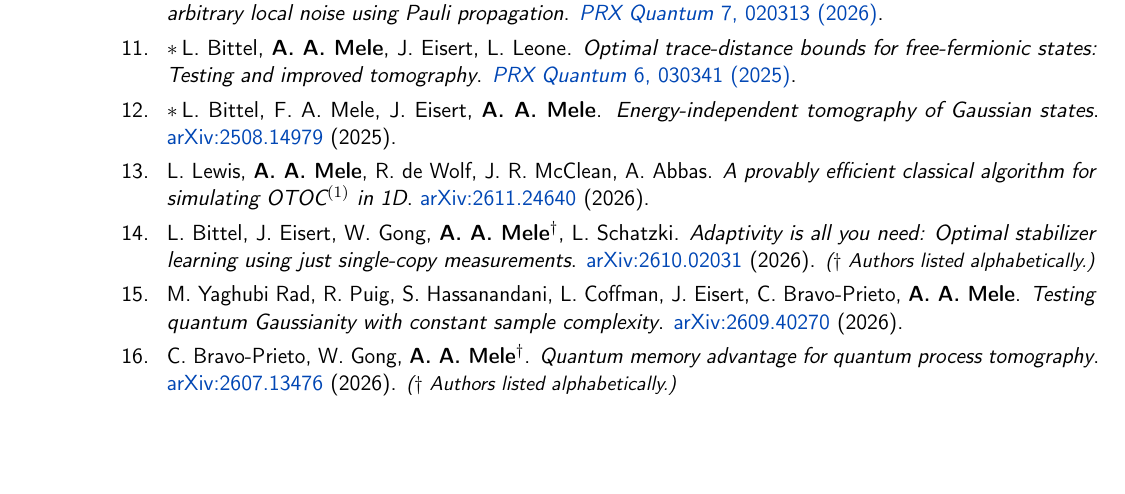
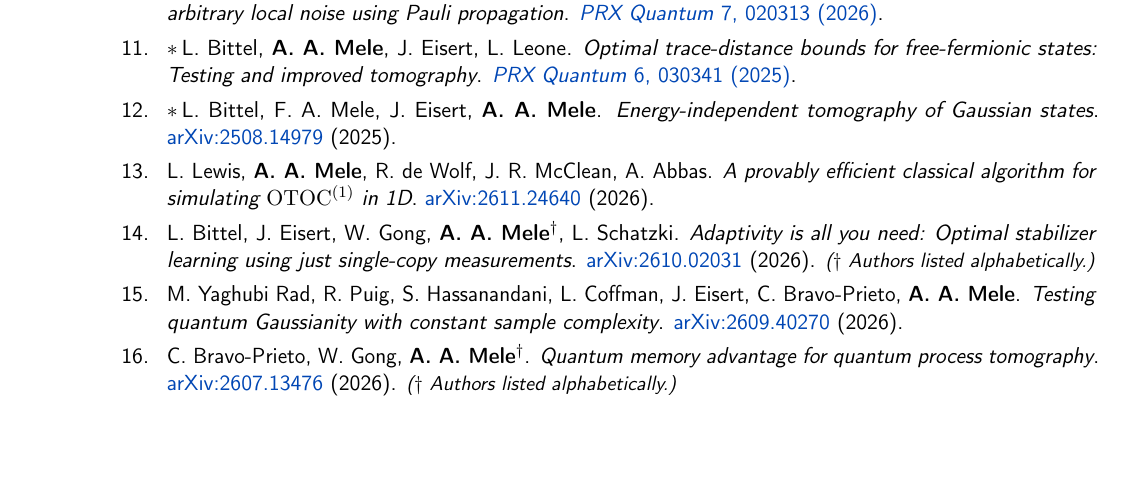
Before and after one commit to AntMele/Antonio-Anna-Mele-website, a LaTeX CV (assets/documents/CV_AntonioAnnaMele.tex): part of page 1 of 5, cut so that both start at the same text. Compiled offline with pdfLaTeX.

Commit message:
Typeset OTOC notation in CV using full math mode

```diff
--- a/assets/documents/CV_AntonioAnnaMele.tex
+++ b/assets/documents/CV_AntonioAnnaMele.tex
@@ -177,7 +177,7 @@
 % ===== Additional publications (newest first) =====
 
 \cvpubitem{L.~Lewis, \textbf{A.~A.~Mele}, R.~de~Wolf, J.~R.~McClean, A.~Abbas.
-\emph{A provably efficient classical algorithm for simulating OTOC$^{(1)}$ in 1D}.
+\emph{A provably efficient classical algorithm for simulating \(\mathrm{OTOC}^{(1)}\) in 1D}.
 \href{https://arxiv.org/abs/2611.24640}{arXiv:2611.24640} (2026).}
 
 \cvpubitem{L.~Bittel, J.~Eisert, W.~Gong, \textbf{A.~A.~Mele}$^{\dagger}$, L.~Schatzki.
```
Also changed, not shown: assets/documents/CV_AntonioAnnaMele.pdf.
